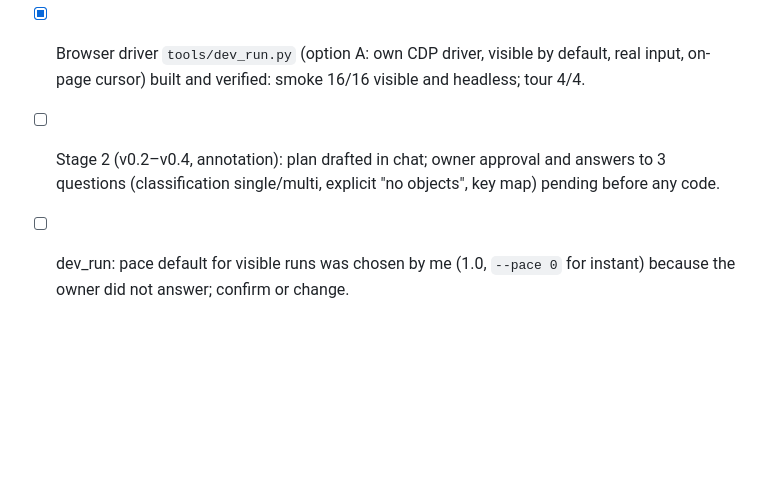
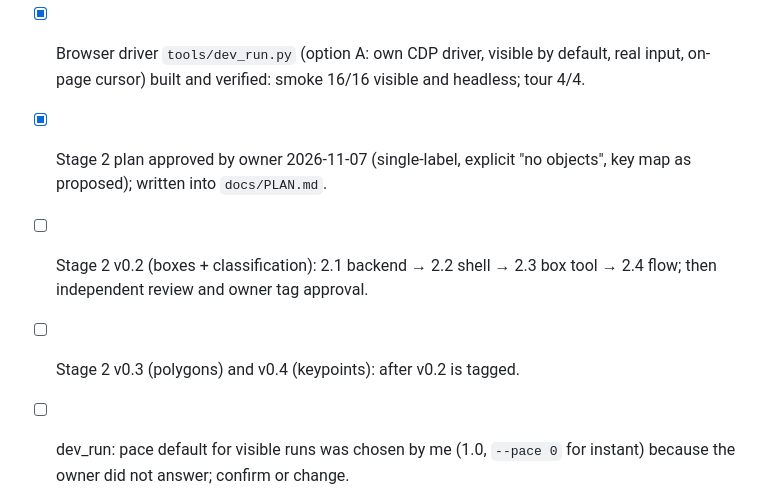
Before and after one commit to KL-Mithunvel/model-dev, a Markdown page: TODO.md, the part around the change. Drawn GitHub-style; blank space fills up the shorter version.

```diff
--- a/TODO.md
+++ b/TODO.md
@@ -28,7 +28,9 @@
 - [x] v0.1 independent reviewer pass done (verdict FAIL: 1 blocker + 10 should-fix); findings fixed in c46ca4f (backend) and the following frontend commit; verified by 84 tests + 15 browser checks.
 - [x] Tagged `v0.1` on 39f055f (2026-11-07), approved by the owner. No second reviewer pass was run.
 - [x] Browser driver `tools/dev_run.py` (option A: own CDP driver, visible by default, real input, on-page cursor) built and verified: smoke 16/16 visible and headless; tour 4/4.
-- [ ] Stage 2 (v0.2–v0.4, annotation): plan drafted in chat; owner approval and answers to 3 questions (classification single/multi, explicit "no objects", key map) pending before any code.
+- [x] Stage 2 plan approved by owner 2026-11-07 (single-label, explicit "no objects", key map as proposed); written into `docs/PLAN.md`.
+- [ ] Stage 2 v0.2 (boxes + classification): 2.1 backend → 2.2 shell → 2.3 box tool → 2.4 flow; then independent review and owner tag approval.
+- [ ] Stage 2 v0.3 (polygons) and v0.4 (keypoints): after v0.2 is tagged.
 - [ ] dev_run: pace default for visible runs was chosen by me (1.0, `--pace 0` for instant) because the owner did not answer; confirm or change.
 - [ ] v0.1 follow-ups (technical debt in CLAUDE.md): parallel import, move browser checks into a real test runner, `httpx2` for the test client (install was blocked), orphan-file sweeper.
 - [x] G1: wrote `docs/FEATURES.md` and `docs/FORMATS.md` (2026-11-06). Cleared for planning.
```
Also changed, not shown: docs/PLAN.md (+23 -4 lines).
